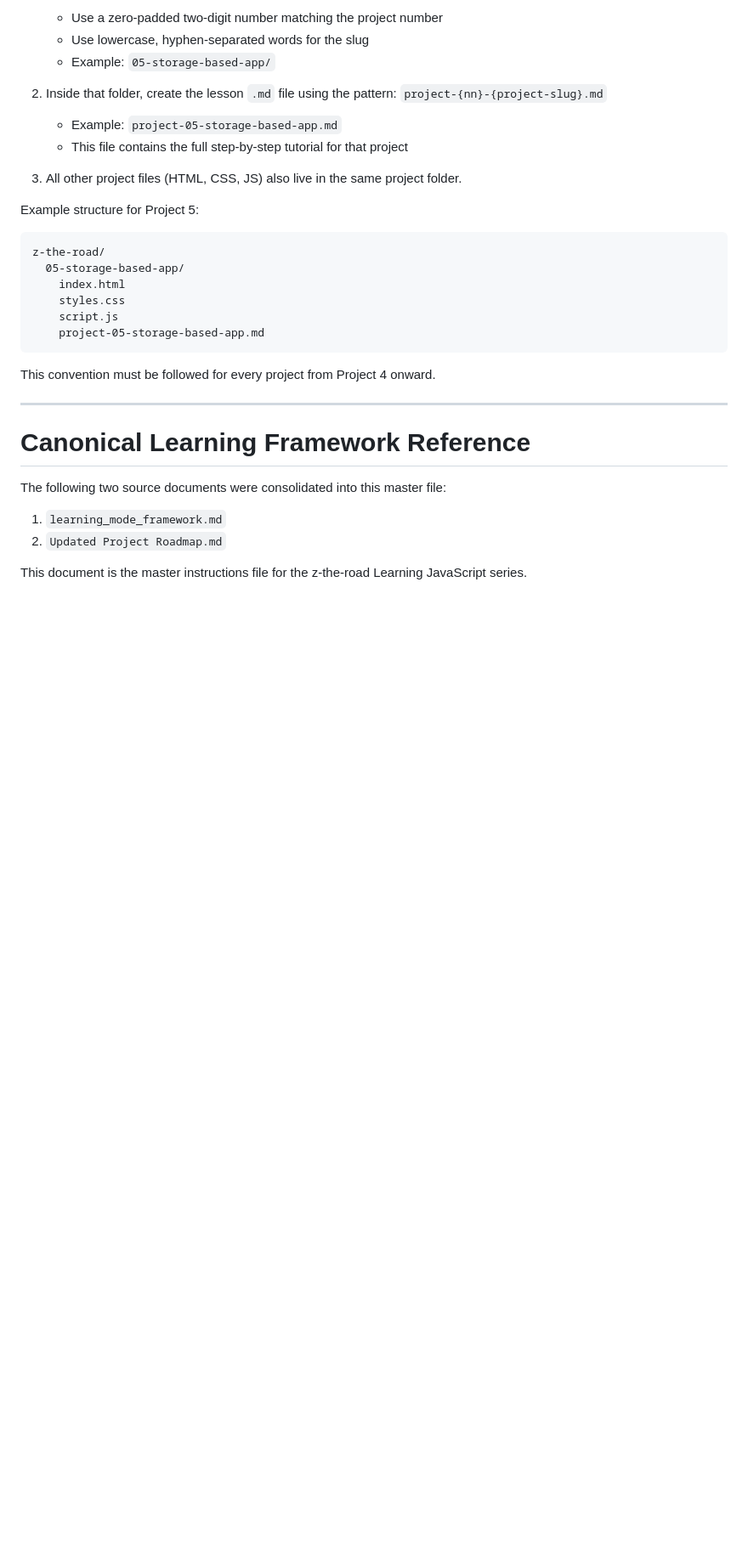
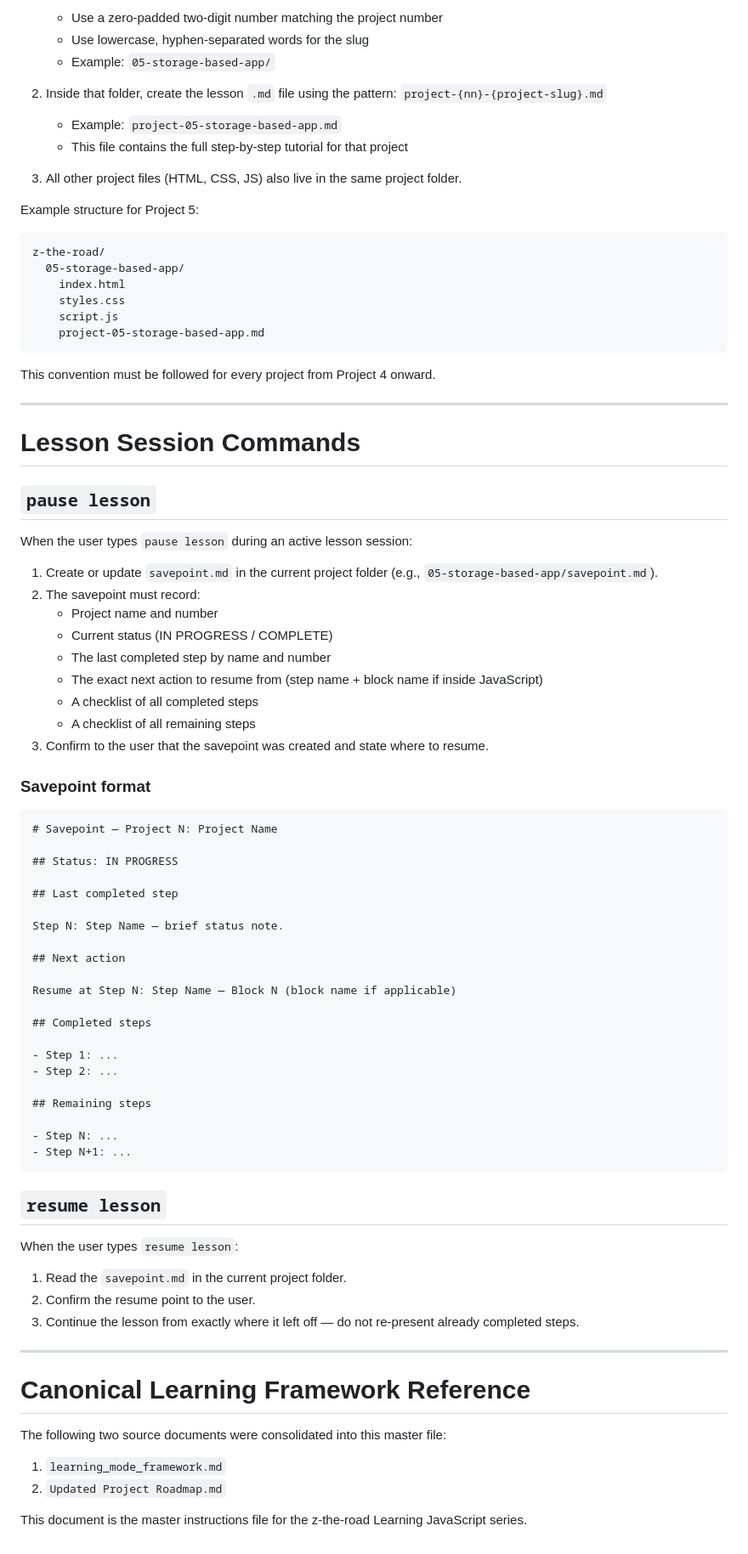
Before and after one commit to madsigntist/the-road-dashboard, a Markdown page: reference/z-the-road-master-instructions.md, the part around one of its changes. Shown at 85% size. Rendered like a GitHub page; blank space fills up the shorter version.

Commit message:
Add JavaScript coding standards and lesson session commands to master instructions

````diff
--- a/reference/z-the-road-master-instructions.md
+++ b/reference/z-the-road-master-instructions.md
@@ -814,6 +858,58 @@ This convention must be followed for every project from Project 4 onward.
 
 ---
 
+# Lesson Session Commands
+
+## `pause lesson`
+
+When the user types `pause lesson` during an active lesson session:
+
+1. Create or update `savepoint.md` in the current project folder (e.g., `05-storage-based-app/savepoint.md`).
+2. The savepoint must record:
+   - Project name and number
+   - Current status (IN PROGRESS / COMPLETE)
+   - The last completed step by name and number
+   - The exact next action to resume from (step name + block name if inside JavaScript)
+   - A checklist of all completed steps
+   - A checklist of all remaining steps
+3. Confirm to the user that the savepoint was created and state where to resume.
+
+### Savepoint format
+
+```markdown
+# Savepoint — Project N: Project Name
+
+## Status: IN PROGRESS
+
+## Last completed step
+
+Step N: Step Name — brief status note.
+
+## Next action
+
+Resume at Step N: Step Name — Block N (block name if applicable)
+
+## Completed steps
+
+- Step 1: ...
+- Step 2: ...
+
+## Remaining steps
+
+- Step N: ...
+- Step N+1: ...
+```
+
+## `resume lesson`
+
+When the user types `resume lesson`:
+
+1. Read the `savepoint.md` in the current project folder.
+2. Confirm the resume point to the user.
+3. Continue the lesson from exactly where it left off — do not re-present already completed steps.
+
+---
+
 # Canonical Learning Framework Reference
 
 The following two source documents were consolidated into this master file:
````
Also changed, not shown: other parts of reference/z-the-road-master-instructions.md (+44 -0 lines).
